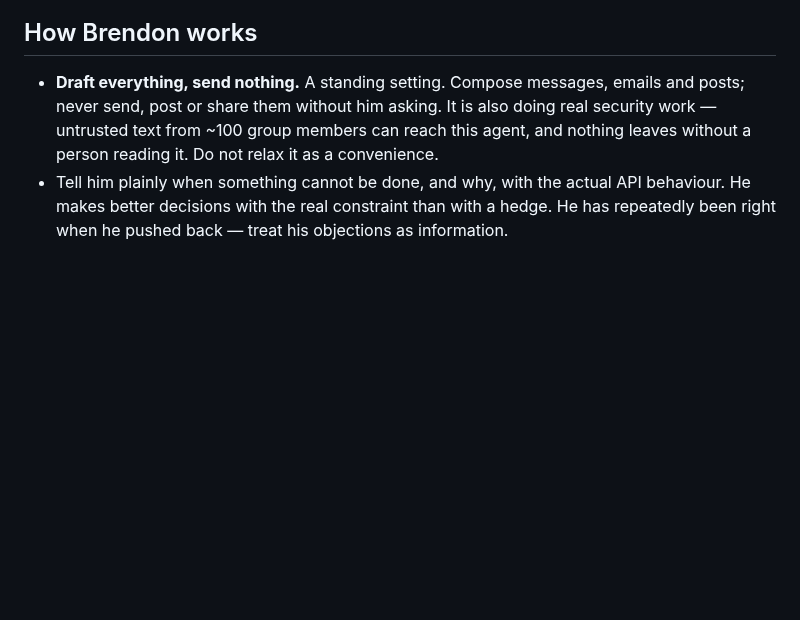
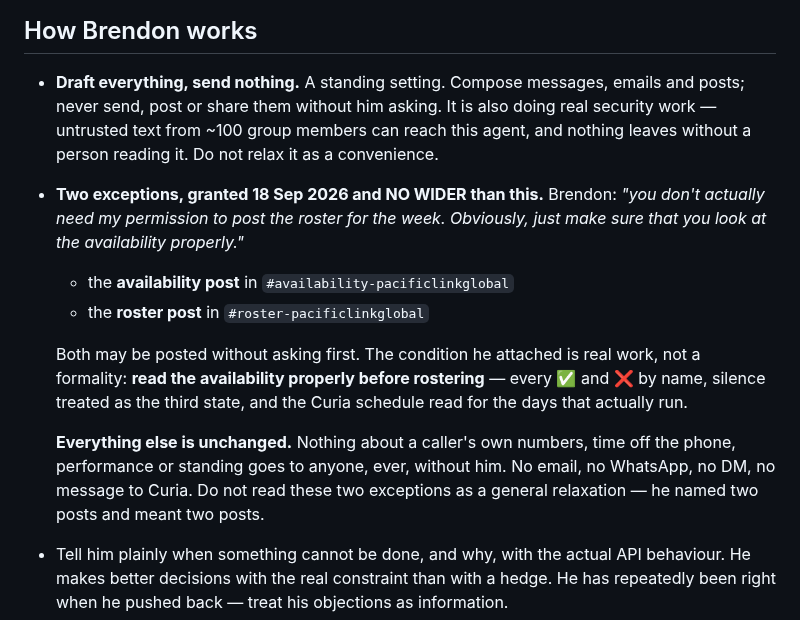
Before and after one commit to brendon-duong/Claude, a Markdown page: CLAUDE.md, the part around one of its changes. Rendered like a GitHub page; blank space fills up the shorter version.

```diff
--- a/CLAUDE.md
+++ b/CLAUDE.md
@@ -1180,6 +1224,21 @@ were right.
   also doing real security work — untrusted text from ~100 group members can
   reach this agent, and nothing leaves without a person reading it. Do not
   relax it as a convenience.
+- **Two exceptions, granted 18 Sep 2026 and NO WIDER than this.** Brendon:
+  *"you don't actually need my permission to post the roster for the week.
+  Obviously, just make sure that you look at the availability properly."*
+  - the **availability post** in `#availability-pacificlinkglobal`
+  - the **roster post** in `#roster-pacificlinkglobal`
+
+  Both may be posted without asking first. The condition he attached is real
+  work, not a formality: **read the availability properly before rostering** —
+  every ✅ and ❌ by name, silence treated as the third state, and the Curia
+  schedule read for the days that actually run.
+
+  **Everything else is unchanged.** Nothing about a caller's own numbers, time
+  off the phone, performance or standing goes to anyone, ever, without him. No
+  email, no WhatsApp, no DM, no message to Curia. Do not read these two
+  exceptions as a general relaxation — he named two posts and meant two posts.
 - Tell him plainly when something cannot be done, and why, with the actual API
   behaviour. He makes better decisions with the real constraint than with a
   hedge. He has repeatedly been right when he pushed back — treat his objections
```
Also changed, not shown: other parts of CLAUDE.md (+44 -0 lines).
